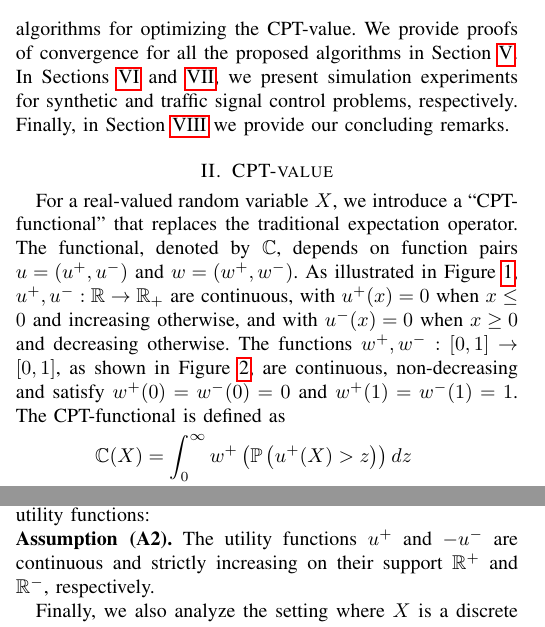
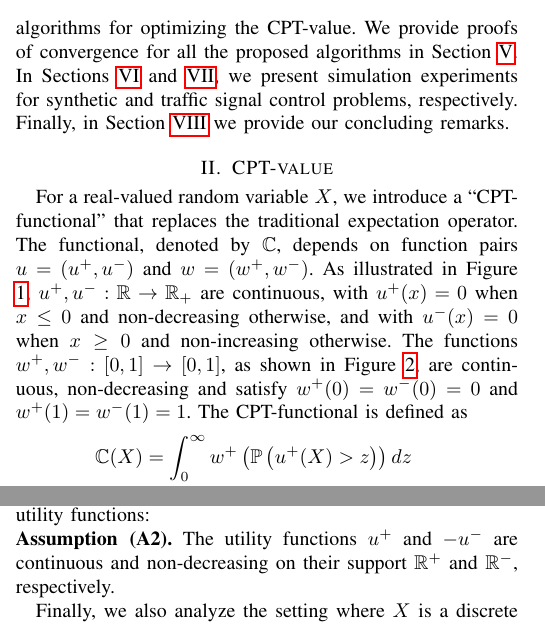
Before and after one commit to prashla/cpt-rl, a LaTeX paper (tac/cpt-rl-tac.tex, which reads tac/cptval.tex, tac/estimation.tex): two parts of the columns of pages 2 and 3 of 16, joined at a grey line, cut so that both start at the same text. Compiled offline with pdfLaTeX.

Commit message:
updated (A2) to say non-decreasing utils

```diff
--- a/tac/cptval.tex
+++ b/tac/cptval.tex
@@ -7,7 +7,7 @@ For a real-valued random variable $X$, we introduce a ``CPT-functional'' that re
 The functional, denoted by $\C$, depends on function pairs
 $u=(u^+,u^-)$ and $w=(w^+,w^-)$.
 As illustrated in Figure \ref{fig:u}, $u^+,u^-:\R\rightarrow \R_+$ are continuous,
-with $u^+(x)=0$ when $x\le 0$ and increasing otherwise, and with $u^-(x)=0$ when $x\ge 0$ and decreasing otherwise.
+with $u^+(x)=0$ when $x\le 0$ and non-decreasing otherwise, and with $u^-(x)=0$ when $x\ge 0$ and non-increasing otherwise.
 The functions $w^+,w^-:[0,1] \rightarrow [0,1]$, as shown in Figure \ref{fig:w}, are continuous, non-decreasing and  satisfy $w^+(0)=w^-(0)=0$ and $w^+(1)=w^-(1)=1$.
 %(see assumptions (A1)-(A2) in Section \ref{sec:cpt-sampling} for precise requirements on $u$ and $w$).
 The CPT-functional is defined as
--- a/tac/estimation.tex
+++ b/tac/estimation.tex
@@ -41,7 +41,7 @@ See Section \ref{sec:holder-proofs}.
 %Under both (A1) a we provide asymptotic consistency for the CPT-value estimator presented in the next section.
 (A1'), even though it implies (A1), is a useful special case because it does away with additional assumptions required to establish asymptotic consistency under (A1). For the theoretical results, we also require the following assumption on the utility functions:
 
-\noindent\textbf{Assumption (A2).}  The utility functions $u^+$ and $-u^-$ are continuous and strictly increasing on their support $\R^+$ and $\R^-$, respectively.
+\noindent\textbf{Assumption (A2).}  The utility functions $u^+$ and $-u^-$ are continuous and non-decreasing on their support $\R^+$ and $\R^-$, respectively.
 
 Finally, we also analyze the setting where $X$ is a discrete valued r.v. Such a setting is common in practice and carries the additional advantage that, under a local Lipschitz assumption on the distribution of $X$, one gets better sample complexity as compared to those under (A1) and (A1').
 
```
